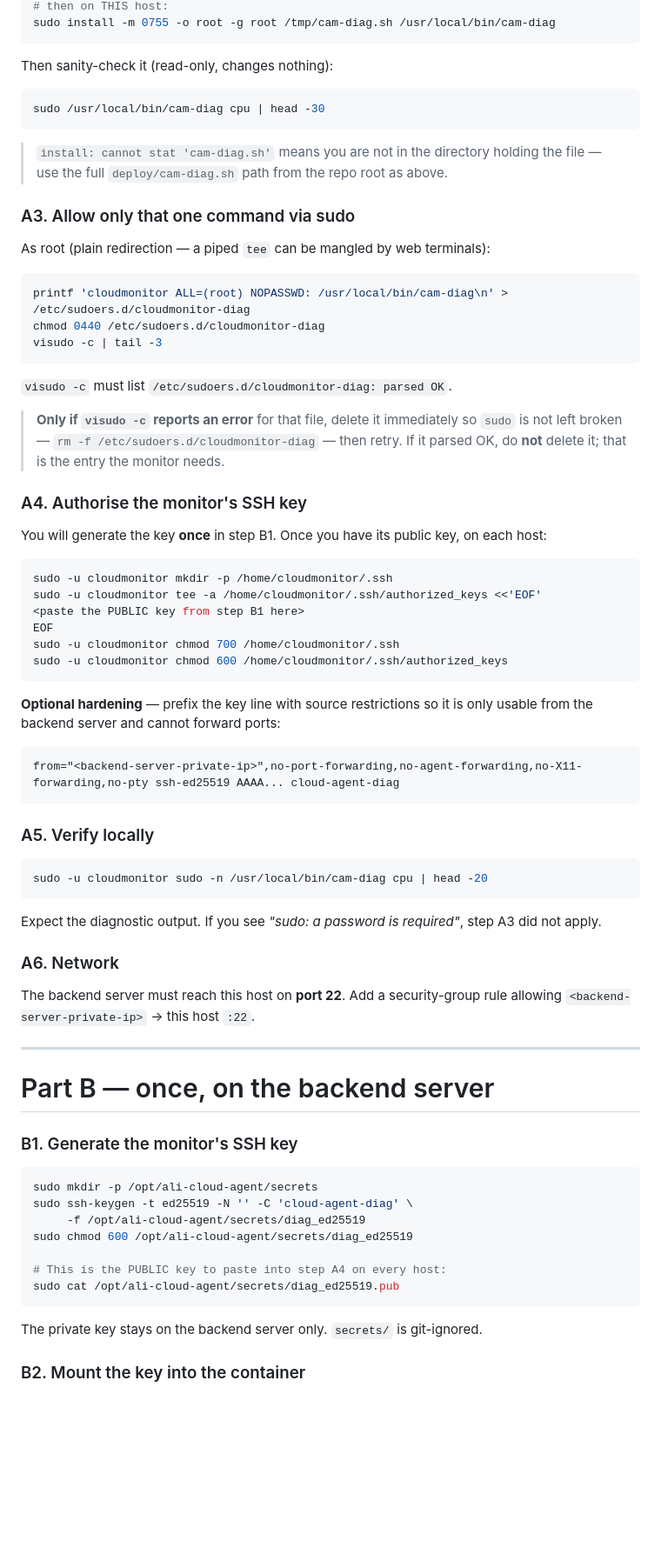
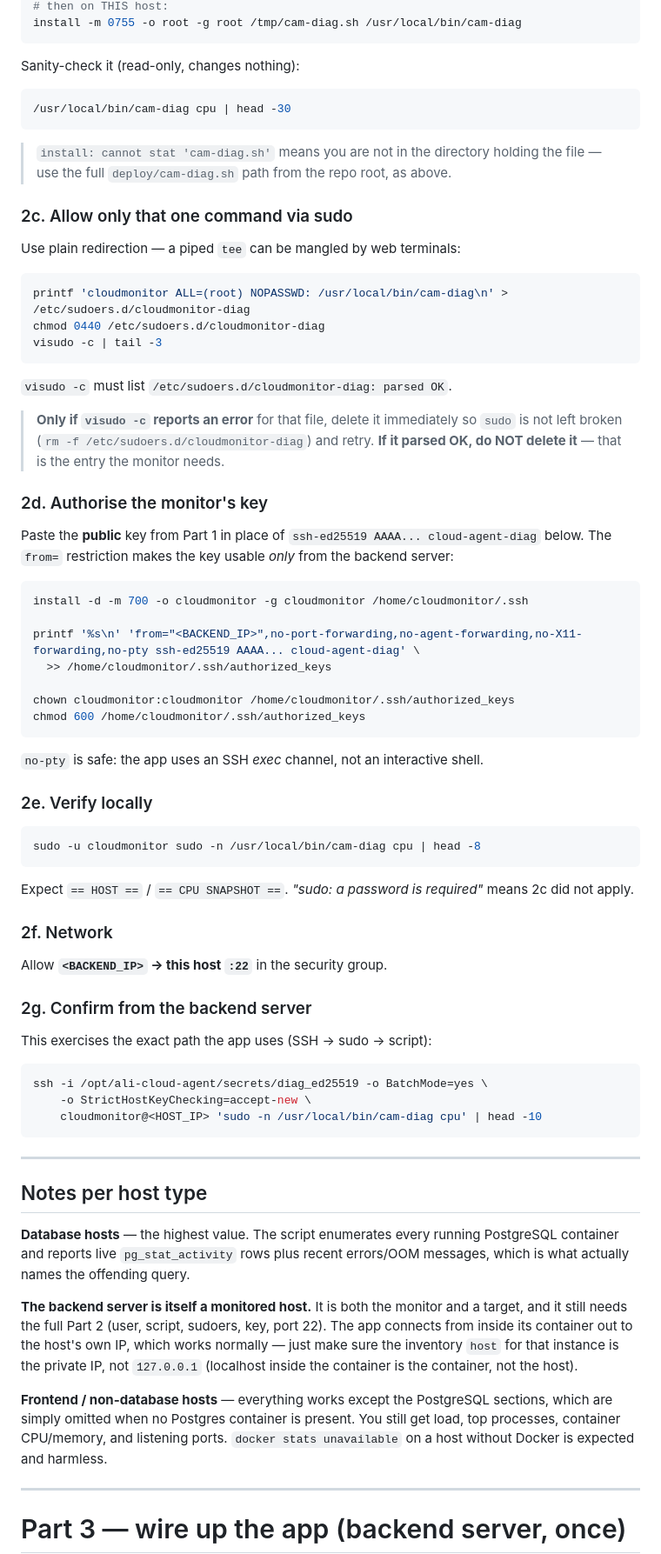
Before and after one commit to dwsitproject-hub/Ali-Cloud-Agent, a Markdown page: Docs/DIAGNOSTICS-SETUP.md, the part around one of its changes. Shown at 87% size. Rendered like a GitHub page; blank space fills up the shorter version.

````diff
--- a/Docs/DIAGNOSTICS-SETUP.md
+++ b/Docs/DIAGNOSTICS-SETUP.md
@@ -58,19 +95,19 @@ scp /opt/ali-cloud-agent/deploy/cam-diag.sh root@<this-host-ip>:/tmp/
 # then on THIS host:
-sudo install -m 0755 -o root -g root /tmp/cam-diag.sh /usr/local/bin/cam-diag
+install -m 0755 -o root -g root /tmp/cam-diag.sh /usr/local/bin/cam-diag
 ```
 
-Then sanity-check it (read-only, changes nothing):
+Sanity-check it (read-only, changes nothing):
 
 ```bash
-sudo /usr/local/bin/cam-diag cpu | head -30
+/usr/local/bin/cam-diag cpu | head -30
 ```
 
-> `install: cannot stat 'cam-diag.sh'` means you are not in the directory holding
-> the file — use the full `deploy/cam-diag.sh` path from the repo root as above.
+> `install: cannot stat 'cam-diag.sh'` means you are not in the directory holding the
+> file — use the full `deploy/cam-diag.sh` path from the repo root, as above.
 
-### A3. Allow only that one command via sudo
+### 2c. Allow only that one command via sudo
 
-As root (plain redirection — a piped `tee` can be mangled by web terminals):
+Use plain redirection — a piped `tee` can be mangled by web terminals:
 
 ```bash
 printf 'cloudmonitor ALL=(root) NOPASSWD: /usr/local/bin/cam-diag\n' > /etc/sudoers.d/cloudmonitor-diag
@@ -81,60 +118,69 @@ visudo -c | tail -3
 `visudo -c` must list `/etc/sudoers.d/cloudmonitor-diag: parsed OK`.
 
 > **Only if `visudo -c` reports an error** for that file, delete it immediately so
-> `sudo` is not left broken — `rm -f /etc/sudoers.d/cloudmonitor-diag` — then retry.
-> If it parsed OK, do **not** delete it; that is the entry the monitor needs.
+> `sudo` is not left broken (`rm -f /etc/sudoers.d/cloudmonitor-diag`) and retry.
+> **If it parsed OK, do NOT delete it** — that is the entry the monitor needs.
 
-### A4. Authorise the monitor's SSH key
+### 2d. Authorise the monitor's key
 
-You will generate the key **once** in step B1. Once you have its public key,
-on each host:
+Paste the **public** key from Part 1 in place of `ssh-ed25519 AAAA... cloud-agent-diag`
+below. The `from=` restriction makes the key usable *only* from the backend server:
 
 ```bash
-sudo -u cloudmonitor mkdir -p /home/cloudmonitor/.ssh
-sudo -u cloudmonitor tee -a /home/cloudmonitor/.ssh/authorized_keys <<'EOF'
-<paste the PUBLIC key from step B1 here>
-EOF
-sudo -u cloudmonitor chmod 700 /home/cloudmonitor/.ssh
-sudo -u cloudmonitor chmod 600 /home/cloudmonitor/.ssh/authorized_keys
+install -d -m 700 -o cloudmonitor -g cloudmonitor /home/cloudmonitor/.ssh
+
+printf '%s\n' 'from="<BACKEND_IP>",no-port-forwarding,no-agent-forwarding,no-X11-forwarding,no-pty ssh-ed25519 AAAA... cloud-agent-diag' \
+  >> /home/cloudmonitor/.ssh/authorized_keys
+
+chown cloudmonitor:cloudmonitor /home/cloudmonitor/.ssh/authorized_keys
+chmod 600 /home/cloudmonitor/.ssh/authorized_keys
 ```
 
-**Optional hardening** — prefix the key line with source restrictions so it is
-only usable from the backend server and cannot forward ports:
+`no-pty` is safe: the app uses an SSH *exec* channel, not an interactive shell.
 
-```
-from="<backend-server-private-ip>",no-port-forwarding,no-agent-forwarding,no-X11-forwarding,no-pty ssh-ed25519 AAAA... cloud-agent-diag
+### 2e. Verify locally
+
+```bash
+sudo -u cloudmonitor sudo -n /usr/local/bin/cam-diag cpu | head -8
 ```
 
-### A5. Verify locally
+Expect `== HOST ==` / `== CPU SNAPSHOT ==`. *"sudo: a password is required"* means
+2c did not apply.
+
+### 2f. Network
+
+Allow **`<BACKEND_IP>` → this host `:22`** in the security group.
+
+### 2g. Confirm from the backend server
+
+This exercises the exact path the app uses (SSH → sudo → script):
 
 ```bash
-sudo -u cloudmonitor sudo -n /usr/local/bin/cam-diag cpu | head -20
+ssh -i /opt/ali-cloud-agent/secrets/diag_ed25519 -o BatchMode=yes \
+    -o StrictHostKeyChecking=accept-new \
+    cloudmonitor@<HOST_IP> 'sudo -n /usr/local/bin/cam-diag cpu' | head -10
 ```
-Expect the diagnostic output. If you see *"sudo: a password is required"*, step A3
-did not apply.
-
-### A6. Network
-
-The backend server must reach this host on **port 22**. Add a security-group rule
-allowing `<backend-server-private-ip>` → this host `:22`.
 
 ---
 
-# Part B — once, on the backend server
+## Notes per host type
 
-### B1. Generate the monitor's SSH key
+**Database hosts** — the highest value. The script enumerates every running
+PostgreSQL container and reports live `pg_stat_activity` rows plus recent
+errors/OOM messages, which is what actually names the offending query.
 
-```bash
-sudo mkdir -p /opt/ali-cloud-agent/secrets
-sudo ssh-keygen -t ed25519 -N '' -C 'cloud-agent-diag' \
-     -f /opt/ali-cloud-agent/secrets/diag_ed25519
-sudo chmod 600 /opt/ali-cloud-agent/secrets/diag_ed25519
+**The backend server is itself a monitored host.** It is both the monitor and a
+target, and it still needs the full Part 2 (user, script, sudoers, key, port 22).
+The app connects from inside its container out to the host's own IP, which works
+normally — just make sure the inventory `host` for that instance is the private IP,
+not `127.0.0.1` (localhost inside the container is the container, not the host).
 
-# This is the PUBLIC key to paste into step A4 on every host:
-sudo cat /opt/ali-cloud-agent/secrets/diag_ed25519.pub
-```
+**Frontend / non-database hosts** — everything works except the PostgreSQL
+sections, which are simply omitted when no Postgres container is present. You still
+get load, top processes, container CPU/memory, and listening ports. `docker stats
+unavailable` on a host without Docker is expected and harmless.
 
-The private key stays on the backend server only. `secrets/` is git-ignored.
+---
 
-### B2. Mount the key into the container
+# Part 3 — wire up the app (backend server, once)
 
````
Also changed, not shown: other parts of Docs/DIAGNOSTICS-SETUP.md (+119 -69 lines).
